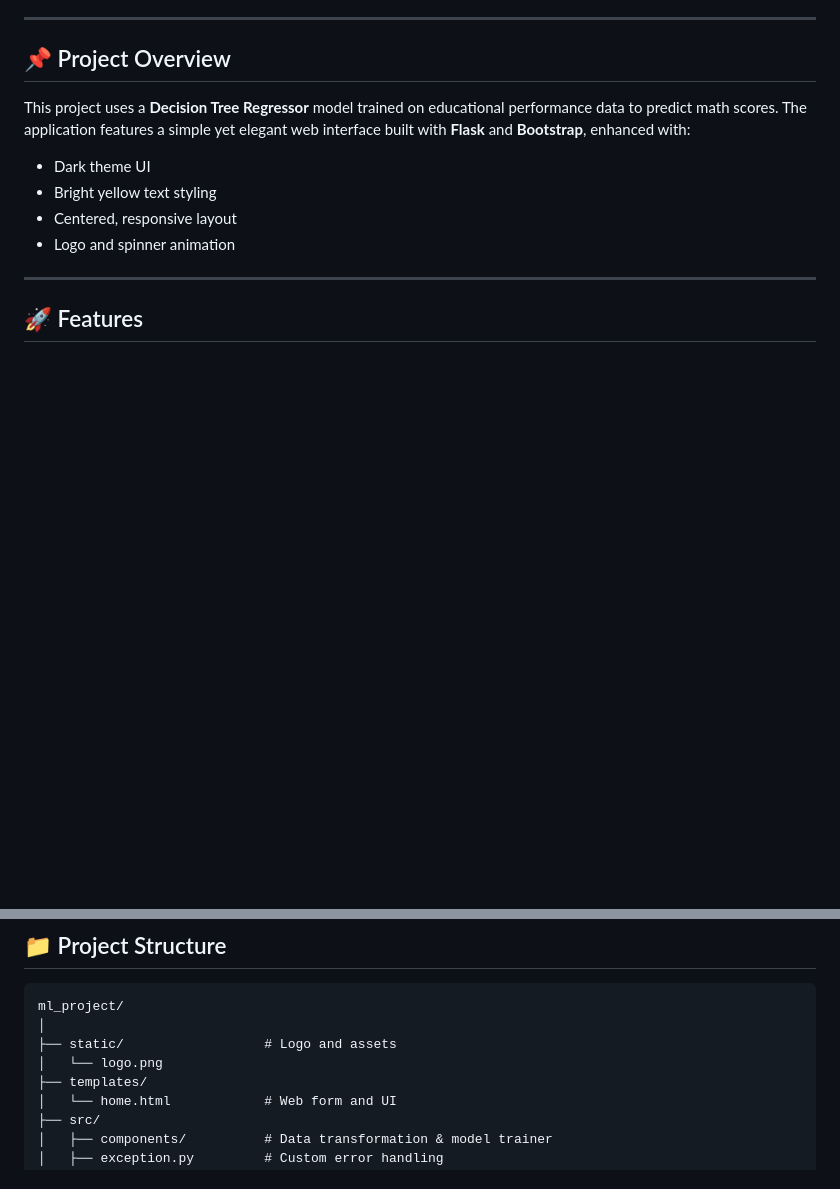
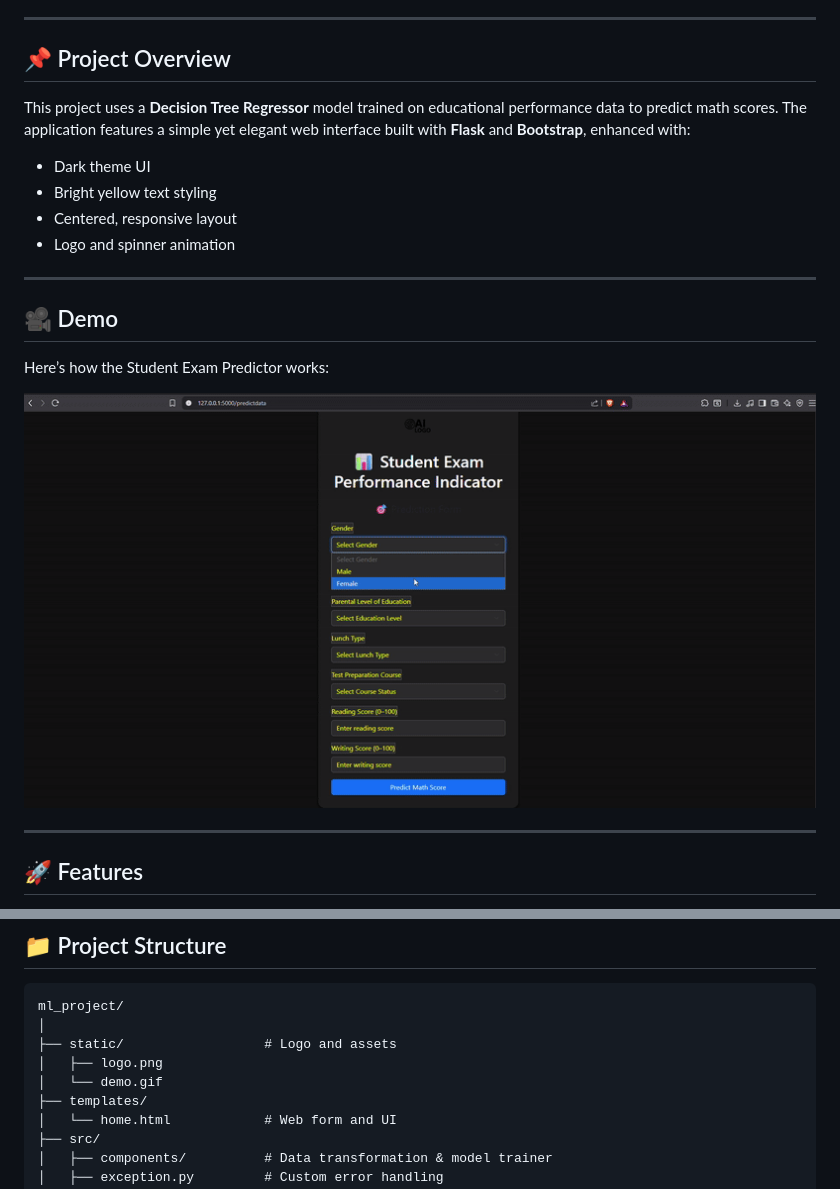
Before and after one commit to Guna1498/ml_project, a Markdown page: README.md, 2 parts joined by grey strips. Rendered like a GitHub page; pictures changed too: static/stud_mark_predict.gif (added); blank space fills up the shorter version.

```diff
--- a/README.md
+++ b/README.md
@@ -12,6 +12,14 @@ This project uses a **Decision Tree Regressor** model trained on educational per
 - Bright yellow text styling
 - Centered, responsive layout
 - Logo and spinner animation
+
+---
+
+## 🎥 Demo
+
+Here’s how the Student Exam Predictor works:
+
+![Student Exam Predictor Demo](static/stud_mark_predict.gif)
 
 ---
 
@@ -44,7 +52,8 @@ This project uses a **Decision Tree Regressor** model trained on educational per
 ml_project/
 │
 ├── static/                  # Logo and assets
-│   └── logo.png
+│   ├── logo.png
+│   └── demo.gif
 ├── templates/
 │   └── home.html            # Web form and UI
 ├── src/
```
